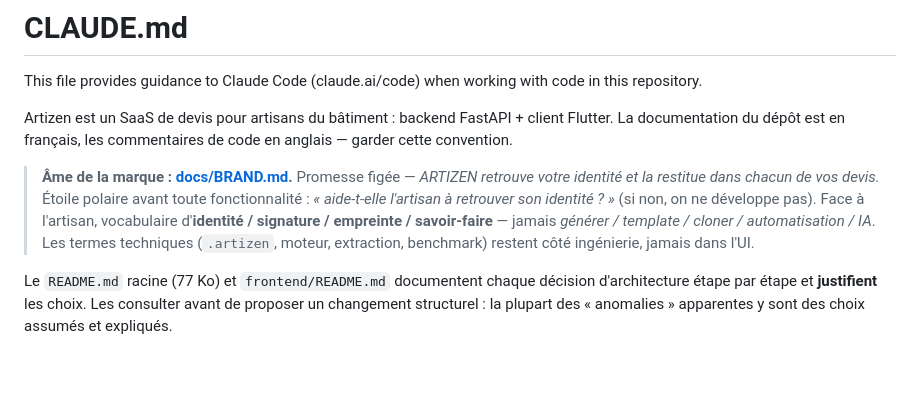
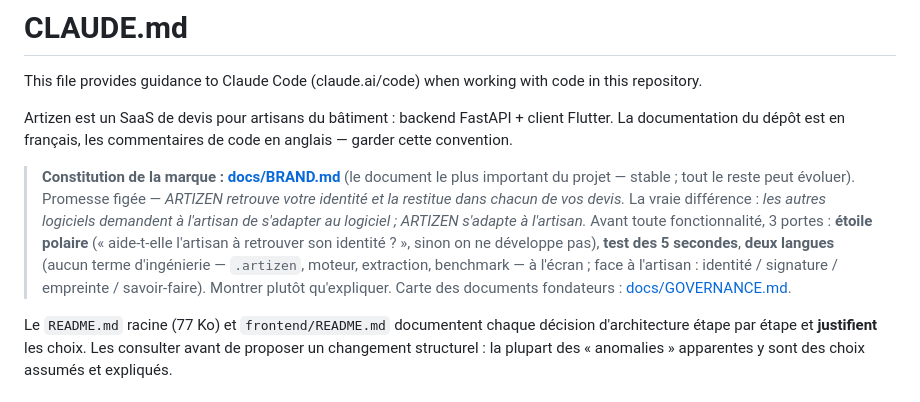
Before and after one commit to RAKINVEST/ARTIZEN-APP, a Markdown page: CLAUDE.md, the part around the change. GitHub-like rendering; blank space fills up the shorter version.

```diff
--- a/CLAUDE.md
+++ b/CLAUDE.md
@@ -5,13 +5,16 @@ This file provides guidance to Claude Code (claude.ai/code) when working with co
 Artizen est un SaaS de devis pour artisans du bâtiment : backend FastAPI + client Flutter.
 La documentation du dépôt est en français, les commentaires de code en anglais — garder cette convention.
 
-> **Âme de la marque : [docs/BRAND.md](docs/BRAND.md).** Promesse figée — *ARTIZEN
-> retrouve votre identité et la restitue dans chacun de vos devis.* Étoile polaire
-> avant toute fonctionnalité : *« aide-t-elle l'artisan à retrouver son identité ? »*
-> (si non, on ne développe pas). Face à l'artisan, vocabulaire d'**identité /
-> signature / empreinte / savoir-faire** — jamais *générer / template / cloner /
-> automatisation / IA*. Les termes techniques (`.artizen`, moteur, extraction,
-> benchmark) restent côté ingénierie, jamais dans l'UI.
+> **Constitution de la marque : [docs/BRAND.md](docs/BRAND.md)** (le document le
+> plus important du projet — stable ; tout le reste peut évoluer). Promesse figée —
+> *ARTIZEN retrouve votre identité et la restitue dans chacun de vos devis.* La
+> vraie différence : *les autres logiciels demandent à l'artisan de s'adapter au
+> logiciel ; ARTIZEN s'adapte à l'artisan.* Avant toute fonctionnalité, 3 portes :
+> **étoile polaire** (« aide-t-elle l'artisan à retrouver son identité ? », sinon
+> on ne développe pas), **test des 5 secondes**, **deux langues** (aucun terme
+> d'ingénierie — `.artizen`, moteur, extraction, benchmark — à l'écran ; face à
+> l'artisan : identité / signature / empreinte / savoir-faire). Montrer plutôt
+> qu'expliquer. Carte des documents fondateurs : [docs/GOVERNANCE.md](docs/GOVERNANCE.md).
 
 Le `README.md` racine (77 Ko) et `frontend/README.md` documentent chaque décision d'architecture
 étape par étape et **justifient** les choix. Les consulter avant de proposer un changement structurel :
```
Also changed, not shown: docs/BRAND.md (+34 -4 lines), docs/GOVERNANCE.md (added, +48 -0 lines).
